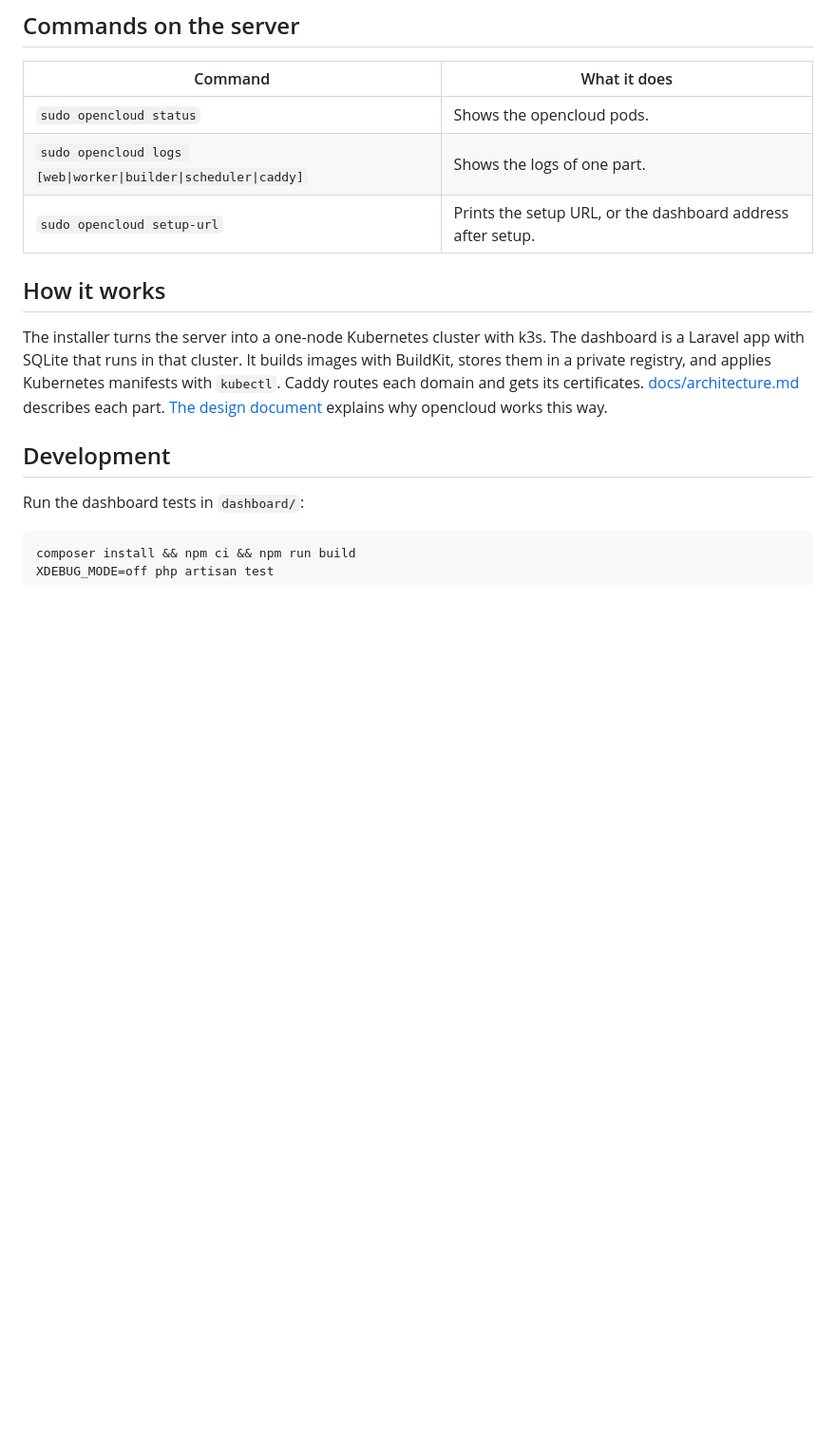
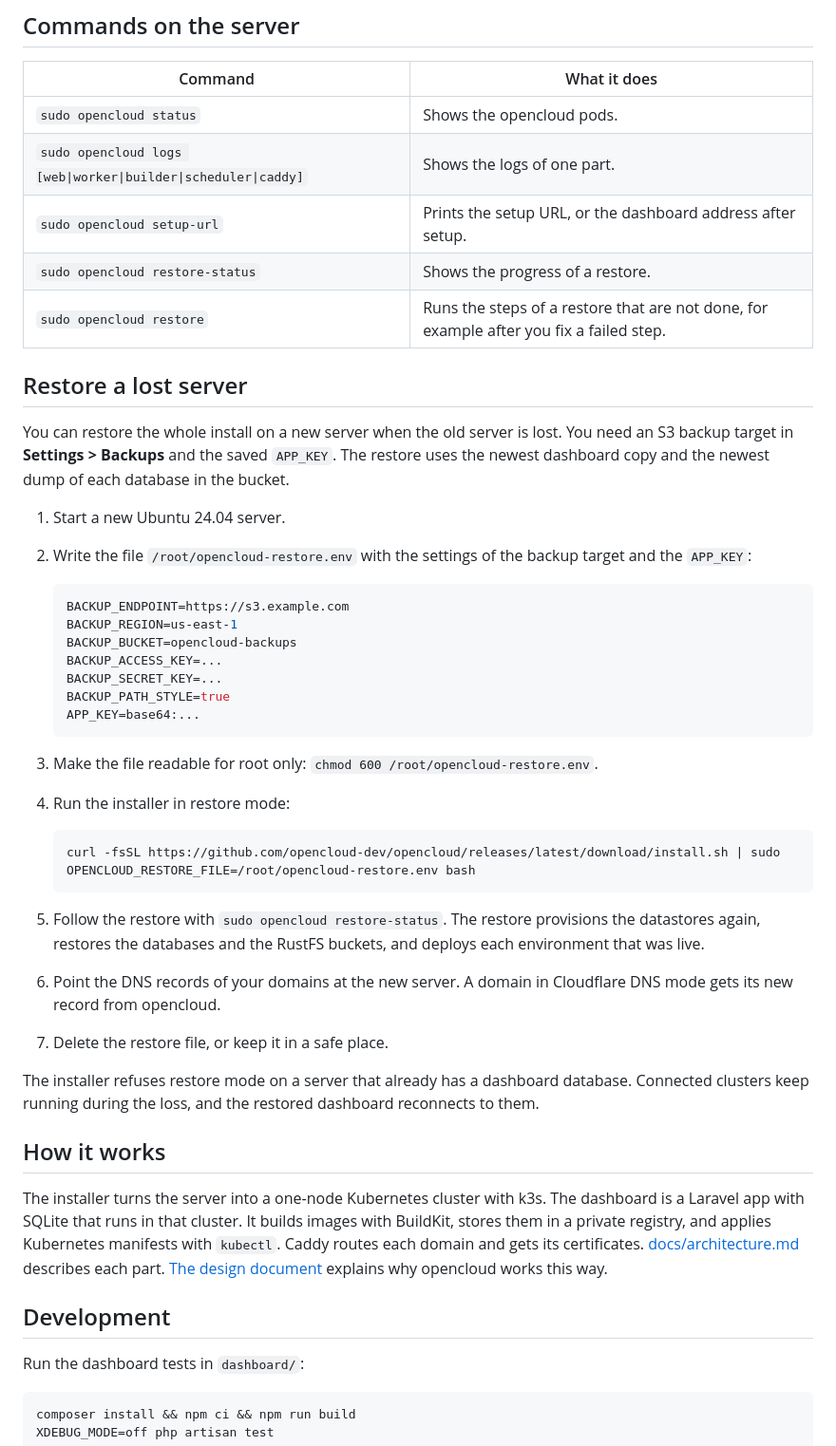
Before and after one commit to samirnijenhuis/opencloud, a Markdown page: README.md, the part around the change. Shown at 95% size. Drawn GitHub-style; blank space fills up the shorter version.

Commit message:
Describe how to restore a lost server
The README tells the owner how to write the restore file and run the
installer in restore mode. The architecture document describes the
fetch Job, the restore steps, and restore.json.

Co-Authored-By: Claude Opus 5.5 <noreply@anthropic.com>
Claude-Session: https://claude.ai/code/session_0139CFa9qcDpd3874La3c94s

````diff
--- a/README.md
+++ b/README.md
@@ -69,6 +69,38 @@ The installer keeps its state in `/var/lib/opencloud`. Keep a copy of `/var/lib/
 | `sudo opencloud status` | Shows the opencloud pods. |
 | `sudo opencloud logs [web\|worker\|builder\|scheduler\|caddy]` | Shows the logs of one part. |
 | `sudo opencloud setup-url` | Prints the setup URL, or the dashboard address after setup. |
+| `sudo opencloud restore-status` | Shows the progress of a restore. |
+| `sudo opencloud restore` | Runs the steps of a restore that are not done, for example after you fix a failed step. |
+
+## Restore a lost server
+
+You can restore the whole install on a new server when the old server is lost. You need an S3 backup target in **Settings > Backups** and the saved `APP_KEY`. The restore uses the newest dashboard copy and the newest dump of each database in the bucket.
+
+1. Start a new Ubuntu 24.04 server.
+2. Write the file `/root/opencloud-restore.env` with the settings of the backup target and the `APP_KEY`:
+
+   ```bash
+   BACKUP_ENDPOINT=https://s3.example.com
+   BACKUP_REGION=us-east-1
+   BACKUP_BUCKET=opencloud-backups
+   BACKUP_ACCESS_KEY=...
+   BACKUP_SECRET_KEY=...
+   BACKUP_PATH_STYLE=true
+   APP_KEY=base64:...
+   ```
+
+3. Make the file readable for root only: `chmod 600 /root/opencloud-restore.env`.
+4. Run the installer in restore mode:
+
+   ```bash
+   curl -fsSL https://github.com/opencloud-dev/opencloud/releases/latest/download/install.sh | sudo OPENCLOUD_RESTORE_FILE=/root/opencloud-restore.env bash
+   ```
+
+5. Follow the restore with `sudo opencloud restore-status`. The restore provisions the datastores again, restores the databases and the RustFS buckets, and deploys each environment that was live.
+6. Point the DNS records of your domains at the new server. A domain in Cloudflare DNS mode gets its new record from opencloud.
+7. Delete the restore file, or keep it in a safe place.
+
+The installer refuses restore mode on a server that already has a dashboard database. Connected clusters keep running during the loss, and the restored dashboard reconnects to them.
 
 ## How it works
 
````
Also changed, not shown: docs/architecture.md (+13 -2 lines).
